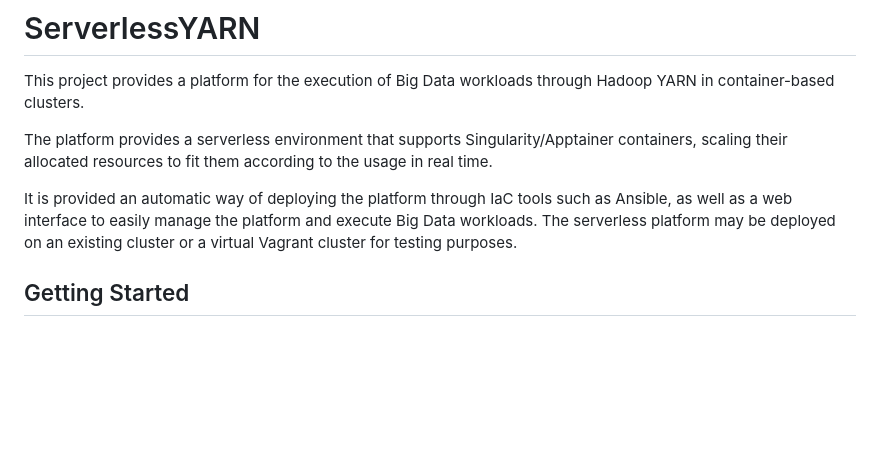
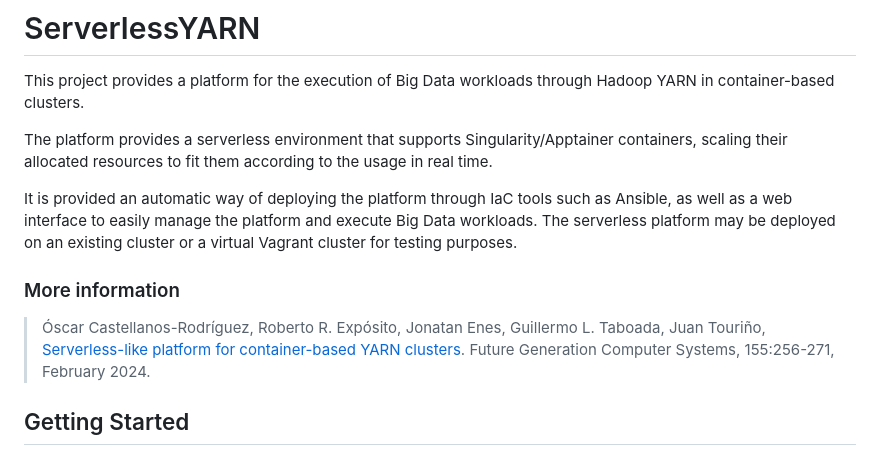
Before and after one commit to UDC-GAC/ServerlessYARN, a Markdown page: README.md, the part around the change. Drawn GitHub-style; blank space fills up the shorter version.

```diff
--- a/README.md
+++ b/README.md
@@ -6,6 +6,8 @@ The platform provides a serverless environment that supports Singularity/Apptain
 
 It is provided an automatic way of deploying the platform through IaC tools such as Ansible, as well as a web interface to easily manage the platform and execute Big Data workloads. The serverless platform may be deployed on an existing cluster or a virtual Vagrant cluster for testing purposes.
 
+### More information
+> &Oacute;scar Castellanos-Rodr&iacute;guez, Roberto R. Exp&oacute;sito, Jonatan Enes, Guillermo L. Taboada, Juan Touriño, [Serverless-like platform for container-based YARN clusters](https://doi.org/10.1016/j.future.2024.02.013). Future Generation Computer Systems, 155:256-271, February 2024.
 
 ## Getting Started
 
```
